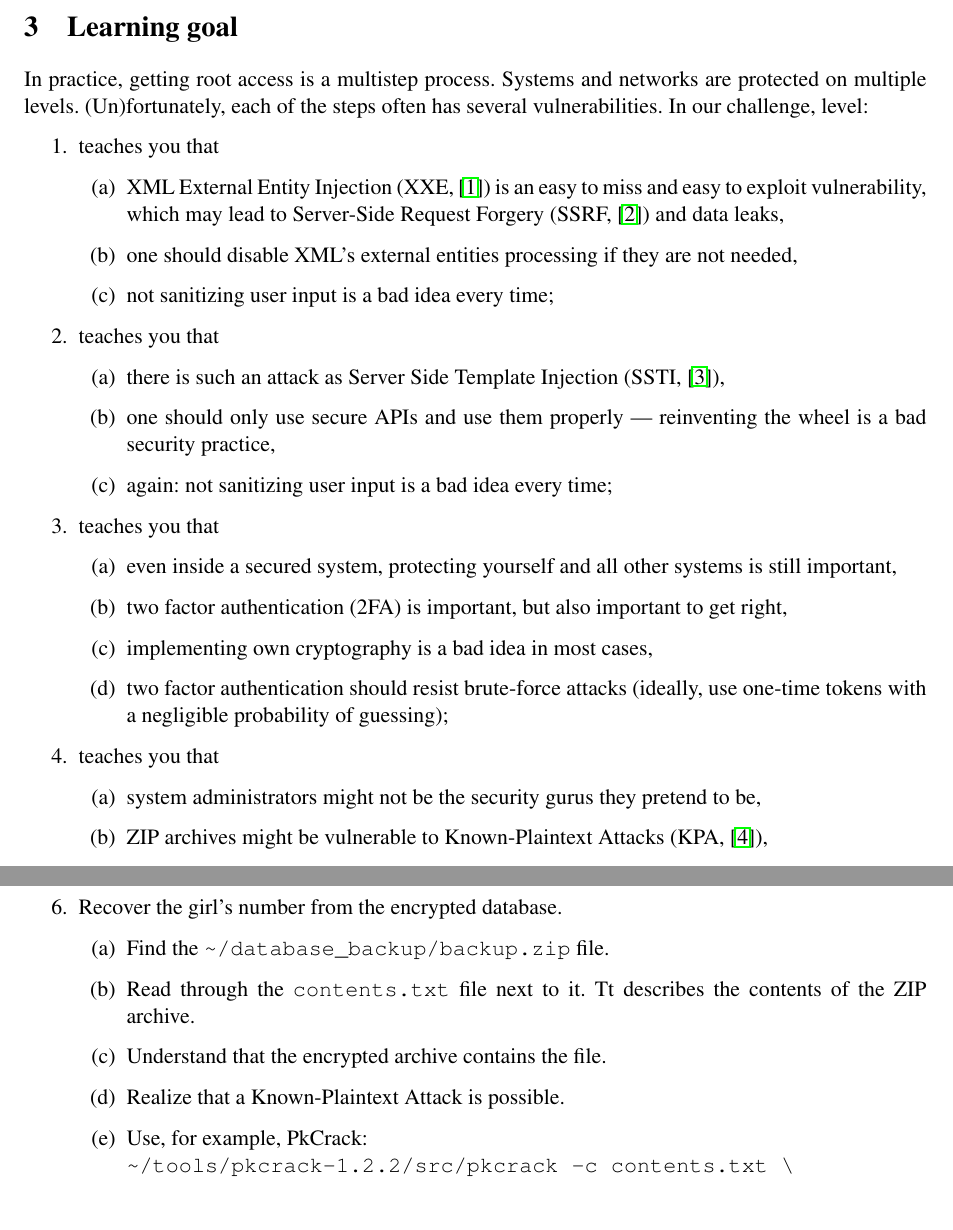
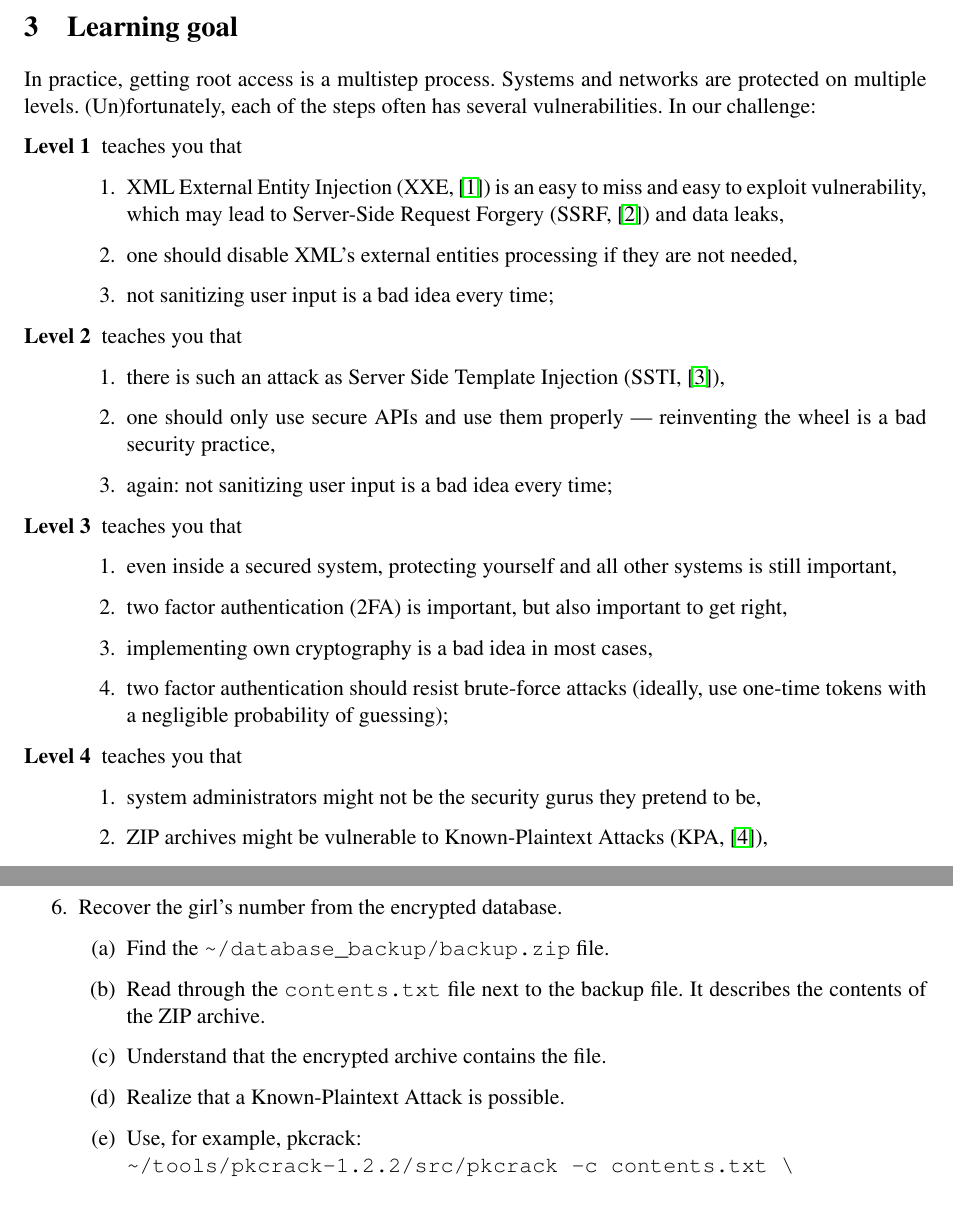
Before and after one commit to oskopek/netsec-report, a LaTeX paper (proposal.tex): two parts of pages 2 and 5 of 7, joined at a grey line, cut so that both start at the same text. Compiled offline with pdfLaTeX.

Commit message:
Fixed Larissa's and Galia's nits

```diff
--- a/proposal.tex
+++ b/proposal.tex
@@ -131,24 +131,24 @@ We will need two VMs:
 
 In practice, getting root access is a multistep process. Systems and
 networks are protected on multiple levels. (Un)fortunately, each of the
-steps often has several vulnerabilities. In our challenge, level:
+steps often has several vulnerabilities. In our challenge:
 
-\begin{enumerate}
-  \item teaches you that
+\begin{description}
+  \item[Level 1] teaches you that
         \begin{enumerate}
           \item XML External Entity Injection (XXE, \citep{xxe}) is an easy to miss and easy to exploit vulnerability, which may lead to Server-Side Request Forgery (SSRF, \citep{ssrf}) and data leaks,
           \item one should disable XML's external entities processing if they are not needed,
           \item not sanitizing user input is a bad idea every time;
         \end{enumerate}
 
-  \item teaches you that
+  \item[Level 2] teaches you that
         \begin{enumerate}
           \item there is such an attack as Server Side Template Injection (SSTI, \citep{ssti}),
           \item one should only use secure APIs and use them properly --- reinventing the wheel is a bad security practice,
           \item again: not sanitizing user input is a bad idea every time;
         \end{enumerate}
 
-  \item teaches you that
+  \item[Level 3] teaches you that
         \begin{enumerate}
           \item even inside a secured system, protecting yourself and all other systems
                 is still important,
@@ -157,7 +157,7 @@ steps often has several vulnerabilities. In our challenge, level:
           \item two factor authentication should resist brute-force attacks (ideally, use one-time tokens with a negligible probability of guessing);
         \end{enumerate}
 
-  \item teaches you that
+  \item[Level 4] teaches you that
         \begin{enumerate}
           \item system administrators might not be the security gurus they pretend to be,
           \item ZIP archives might be vulnerable to Known-Plaintext Attacks (KPA, \citep{kpa}),
@@ -306,11 +305,11 @@ The tools you will need are available in \texttt{\textasciitilde/tools}. For a g
       \item Recover the girl's number from the encrypted database.
         \begin{enumerate}
           \item Find the \texttt{\textasciitilde/database\_backup/backup.zip} file.
-          \item Read through the \texttt{contents.txt} file next to it.
-            Tt describes the contents of the ZIP archive.
+          \item Read through the \texttt{contents.txt} file next to the backup file.
+            It describes the contents of the ZIP archive.
           \item Understand that the encrypted archive contains the file.
           \item Realize that a Known-Plaintext Attack is possible.
-          \item Use, for example, PkCrack:\\
+          \item Use, for example, pkcrack:\\
             \texttt{\textasciitilde/tools/pkcrack-1.2.2/src/pkcrack -c contents.txt \textbackslash}\\
             \texttt{-p contents.txt -P contents.zip -C backup.zip -d output.zip}\\
             Important note: \texttt{contents.zip} should be created with the same \texttt{zip}
```
Also changed, not shown: proposal.pdf, proposal.tex (11 more changed lines).
